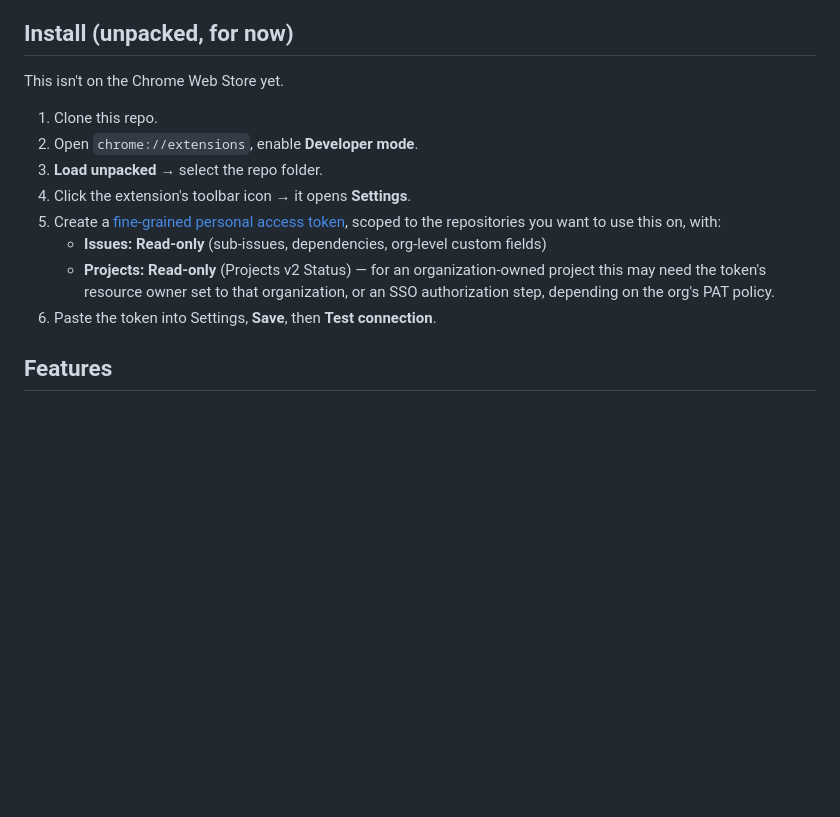
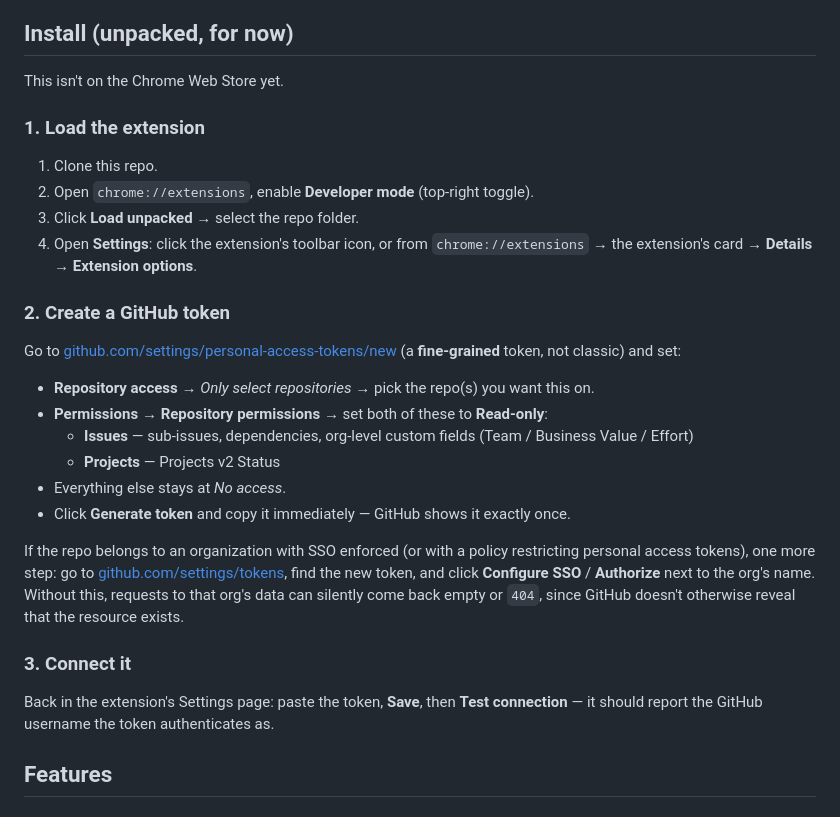
Before and after one commit to cattanisimone/gh-reloaded, a Markdown page: README.md, the part around the change. GitHub-like rendering; blank space fills up the shorter version.

Commit message:
docs: expand install/token setup into a full step-by-step
The previous version named the two required permissions but skipped
where to actually set them and what to do if the org enforces SSO/PAT
restrictions (both real stumbling blocks in practice). Now: load the
extension, create the token (exact repo access + Issues/Projects
Read-only permissions + the SSO/Configure-SSO step), then connect it.

Co-Authored-By: Claude Opus 5 <noreply@anthropic.com>

```diff
--- a/README.md
+++ b/README.md
@@ -8,14 +8,29 @@ It's a collection of independent features, not a single-purpose tool: each one l
 
 This isn't on the Chrome Web Store yet.
 
+### 1. Load the extension
+
 1. Clone this repo.
-2. Open `chrome://extensions`, enable **Developer mode**.
-3. **Load unpacked** → select the repo folder.
-4. Click the extension's toolbar icon → it opens **Settings**.
-5. Create a [fine-grained personal access token](https://github.com/settings/personal-access-tokens/new), scoped to the repositories you want to use this on, with:
-   - **Issues: Read-only** (sub-issues, dependencies, org-level custom fields)
-   - **Projects: Read-only** (Projects v2 Status) — for an organization-owned project this may need the token's resource owner set to that organization, or an SSO authorization step, depending on the org's PAT policy.
-6. Paste the token into Settings, **Save**, then **Test connection**.
+2. Open `chrome://extensions`, enable **Developer mode** (top-right toggle).
+3. Click **Load unpacked** → select the repo folder.
+4. Open **Settings**: click the extension's toolbar icon, or from `chrome://extensions` → the extension's card → **Details** → **Extension options**.
+
+### 2. Create a GitHub token
+
+Go to [github.com/settings/personal-access-tokens/new](https://github.com/settings/personal-access-tokens/new) (a **fine-grained** token, not classic) and set:
+
+- **Repository access** → *Only select repositories* → pick the repo(s) you want this on.
+- **Permissions** → **Repository permissions** → set both of these to **Read-only**:
+  - **Issues** — sub-issues, dependencies, org-level custom fields (Team / Business Value / Effort)
+  - **Projects** — Projects v2 Status
+- Everything else stays at *No access*.
+- Click **Generate token** and copy it immediately — GitHub shows it exactly once.
+
+If the repo belongs to an organization with SSO enforced (or with a policy restricting personal access tokens), one more step: go to [github.com/settings/tokens](https://github.com/settings/tokens), find the new token, and click **Configure SSO** / **Authorize** next to the org's name. Without this, requests to that org's data can silently come back empty or `404`, since GitHub doesn't otherwise reveal that the resource exists.
+
+### 3. Connect it
+
+Back in the extension's Settings page: paste the token, **Save**, then **Test connection** — it should report the GitHub username the token authenticates as.
 
 ## Features
 
```
